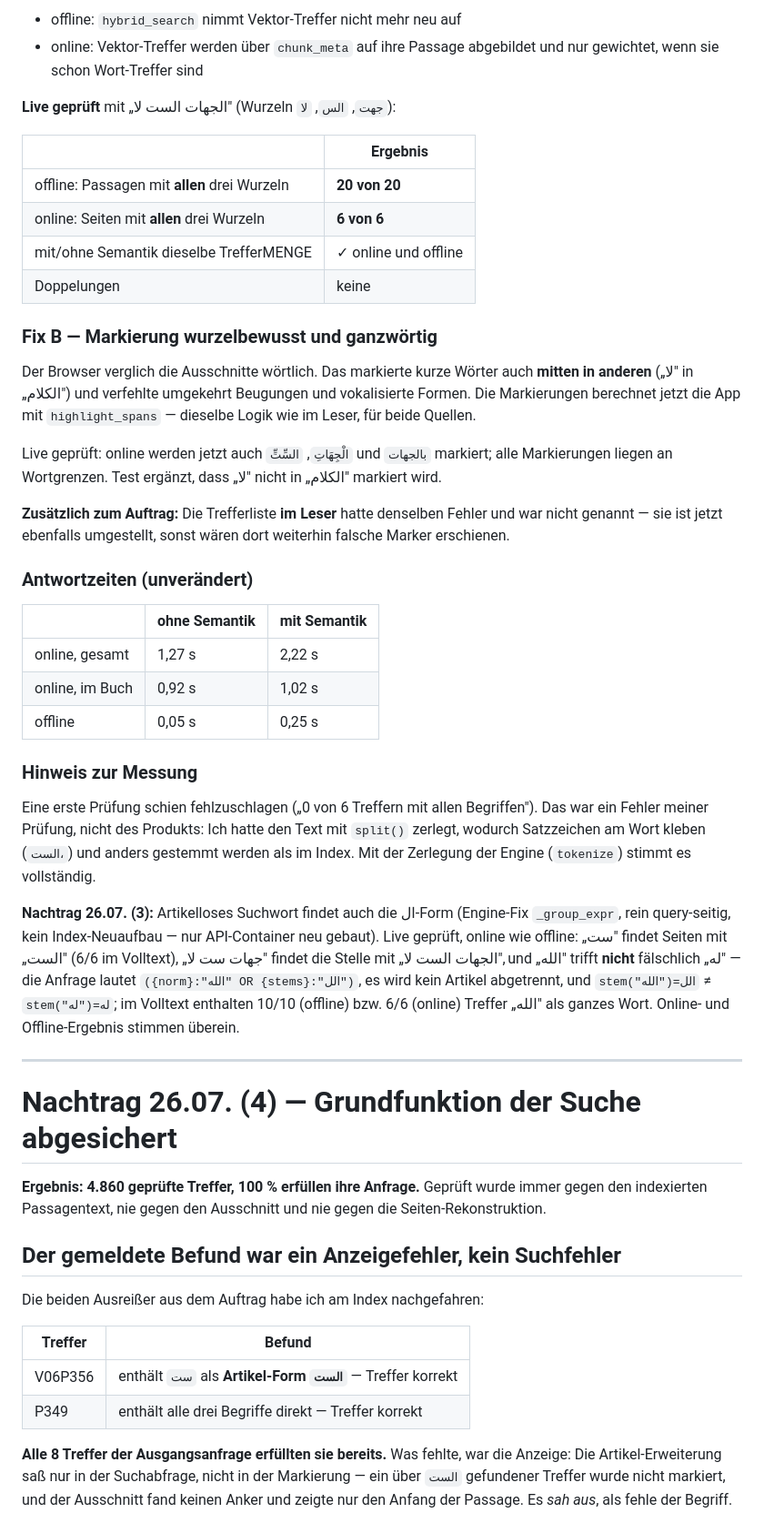
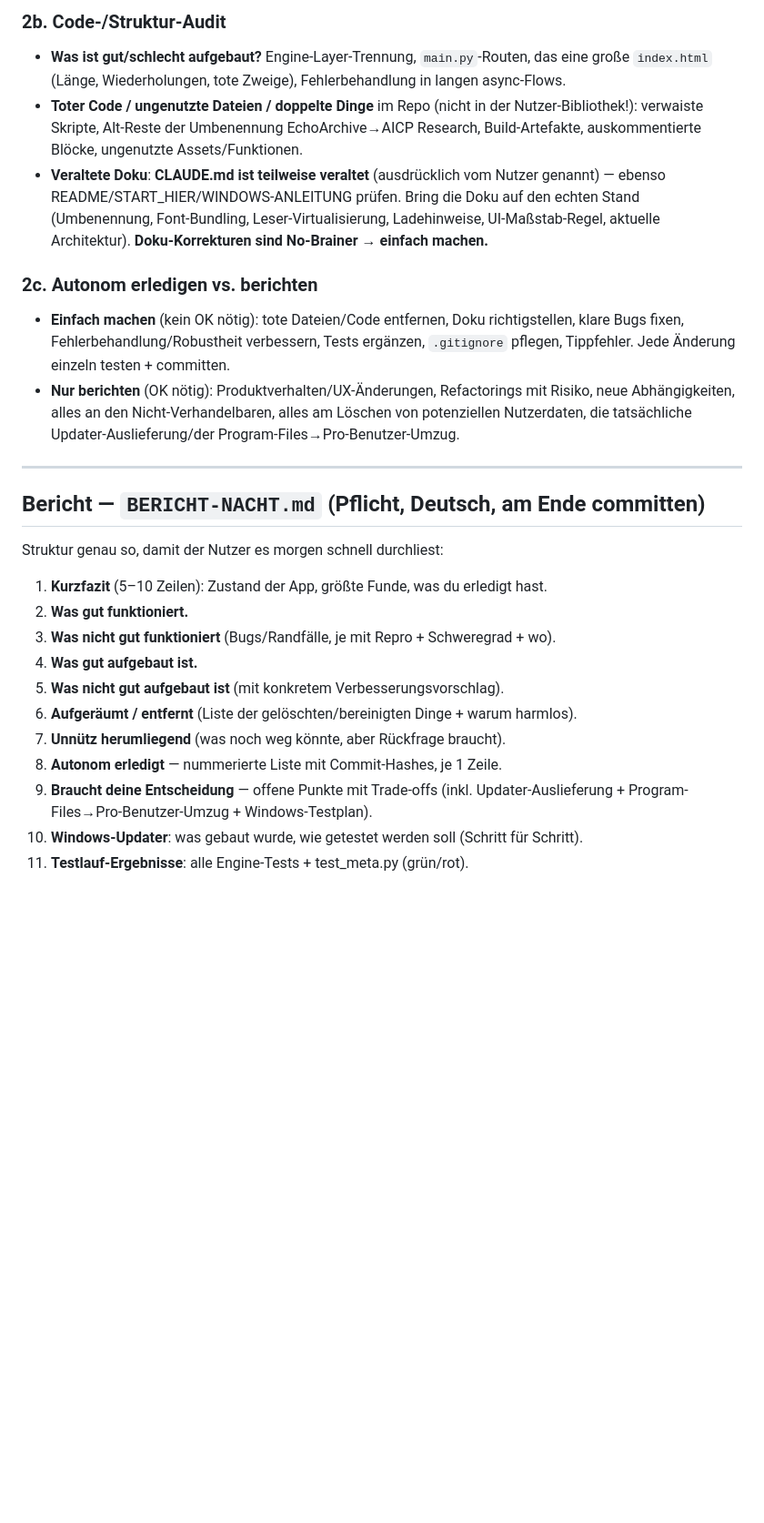
Before and after one commit to beljourani/aicp-research, a Markdown page: STATUS-NACHT.md, the part around one of its changes. Shown at 91% size. Drawn GitHub-style; blank space fills up the shorter version.

Commit message:
Nachtauftrag fuer Mac-Session: Windows-Updater bauen + Stresstest/Audit/Aufraeumen mit Bericht

```diff
--- a/STATUS-NACHT.md
+++ b/STATUS-NACHT.md
@@ -129,71 +106,38 @@ die gesuchten Wörter gar nicht enthalten, und dieselbe Stelle konnte doppelt er
 
-- offline: `hybrid_search` nimmt Vektor-Treffer nicht mehr neu auf
-- online: Vektor-Treffer werden über `chunk_meta` auf ihre Passage abgebildet und nur gewichtet,
-  wenn sie schon Wort-Treffer sind
+### 2b. Code-/Struktur-Audit
+- **Was ist gut/schlecht aufgebaut?** Engine-Layer-Trennung, `main.py`-Routen, das eine große
+  `index.html` (Länge, Wiederholungen, tote Zweige), Fehlerbehandlung in langen async-Flows.
+- **Toter Code / ungenutzte Dateien / doppelte Dinge** im Repo (nicht in der Nutzer-Bibliothek!):
+  verwaiste Skripte, Alt-Reste der Umbenennung EchoArchive→AICP Research, Build-Artefakte,
+  auskommentierte Blöcke, ungenutzte Assets/Funktionen.
+- **Veraltete Doku**: **CLAUDE.md ist teilweise veraltet** (ausdrücklich vom Nutzer genannt) —
+  ebenso README/START_HIER/WINDOWS-ANLEITUNG prüfen. Bring die Doku auf den echten Stand
+  (Umbenennung, Font-Bundling, Leser-Virtualisierung, Ladehinweise, UI-Maßstab-Regel, aktuelle
+  Architektur). **Doku-Korrekturen sind No-Brainer → einfach machen.**
 
-**Live geprüft** mit „الجهات الست لا" (Wurzeln `جهت`, `الس`, `لا`):
-
-| | Ergebnis |
-|---|---|
-| offline: Passagen mit **allen** drei Wurzeln | **20 von 20** |
-| online: Seiten mit **allen** drei Wurzeln | **6 von 6** |
-| mit/ohne Semantik dieselbe TrefferMENGE | ✓ online und offline |
-| Doppelungen | keine |
-
-### Fix B — Markierung wurzelbewusst und ganzwörtig
-
-Der Browser verglich die Ausschnitte wörtlich. Das markierte kurze Wörter auch **mitten in
-anderen** („لا" in „الكلام") und verfehlte umgekehrt Beugungen und vokalisierte Formen. Die
-Markierungen berechnet jetzt die App mit `highlight_spans` — dieselbe Logik wie im Leser, für beide
-Quellen.
-
-Live geprüft: online werden jetzt auch `الْجِهَاتِ`, `السِّتِّ` und `بالجهات` markiert; alle
-Markierungen liegen an Wortgrenzen. Test ergänzt, dass „لا" nicht in „الكلام" markiert wird.
-
-**Zusätzlich zum Auftrag:** Die Trefferliste **im Leser** hatte denselben Fehler und war nicht
-genannt — sie ist jetzt ebenfalls umgestellt, sonst wären dort weiterhin falsche Marker erschienen.
-
-### Antwortzeiten (unverändert)
-
-| | ohne Semantik | mit Semantik |
-|---|---|---|
-| online, gesamt | 1,27 s | 2,22 s |
-| online, im Buch | 0,92 s | 1,02 s |
-| offline | 0,05 s | 0,25 s |
-
-### Hinweis zur Messung
-
-Eine erste Prüfung schien fehlzuschlagen („0 von 6 Treffern mit allen Begriffen"). Das war ein
-Fehler meiner Prüfung, nicht des Produkts: Ich hatte den Text mit `split()` zerlegt, wodurch
-Satzzeichen am Wort kleben (`الست،`) und anders gestemmt werden als im Index. Mit der Zerlegung der
-Engine (`tokenize`) stimmt es vollständig.
-
-**Nachtrag 26.07. (3):** Artikelloses Suchwort findet auch die ال-Form (Engine-Fix `_group_expr`,
-rein query-seitig, kein Index-Neuaufbau — nur API-Container neu gebaut). Live geprüft, online wie
-offline: „ست" findet Seiten mit „الست" (6/6 im Volltext), „جهات ست لا" findet die Stelle mit
-„الجهات الست لا", und „الله" trifft **nicht** fälschlich „له" — die Anfrage lautet
-`({norm}:"الله" OR {stems}:"الل")`, es wird kein Artikel abgetrennt, und `stem("الله")=الل` ≠
-`stem("له")=له`; im Volltext enthalten 10/10 (offline) bzw. 6/6 (online) Treffer „الله" als ganzes
-Wort. Online- und Offline-Ergebnis stimmen überein.
+### 2c. Autonom erledigen vs. berichten
+- **Einfach machen** (kein OK nötig): tote Dateien/Code entfernen, Doku richtigstellen, klare Bugs
+  fixen, Fehlerbehandlung/Robustheit verbessern, Tests ergänzen, `.gitignore` pflegen, Tippfehler.
+  Jede Änderung einzeln testen + committen.
+- **Nur berichten** (OK nötig): Produktverhalten/UX-Änderungen, Refactorings mit Risiko, neue
+  Abhängigkeiten, alles an den Nicht-Verhandelbaren, alles am Löschen von potenziellen Nutzerdaten,
+  die tatsächliche Updater-Auslieferung/der Program-Files→Pro-Benutzer-Umzug.
 
 ---
 
-# Nachtrag 26.07. (4) — Grundfunktion der Suche abgesichert
+## Bericht — `BERICHT-NACHT.md` (Pflicht, Deutsch, am Ende committen)
 
-**Ergebnis: 4.860 geprüfte Treffer, 100 % erfüllen ihre Anfrage.** Geprüft wurde immer gegen den
-indexierten Passagentext, nie gegen den Ausschnitt und nie gegen die Seiten-Rekonstruktion.
+Struktur genau so, damit der Nutzer es morgen schnell durchliest:
+1. **Kurzfazit** (5–10 Zeilen): Zustand der App, größte Funde, was du erledigt hast.
+2. **Was gut funktioniert.**
+3. **Was nicht gut funktioniert** (Bugs/Randfälle, je mit Repro + Schweregrad + wo).
+4. **Was gut aufgebaut ist.**
+5. **Was nicht gut aufgebaut ist** (mit konkretem Verbesserungsvorschlag).
+6. **Aufgeräumt / entfernt** (Liste der gelöschten/bereinigten Dinge + warum harmlos).
+7. **Unnütz herumliegend** (was noch weg könnte, aber Rückfrage braucht).
+8. **Autonom erledigt** — nummerierte Liste mit Commit-Hashes, je 1 Zeile.
+9. **Braucht deine Entscheidung** — offene Punkte mit Trade-offs (inkl. Updater-Auslieferung +
+   Program-Files→Pro-Benutzer-Umzug + Windows-Testplan).
+10. **Windows-Updater**: was gebaut wurde, wie getestet werden soll (Schritt für Schritt).
+11. **Testlauf-Ergebnisse**: alle Engine-Tests + test_meta.py (grün/rot).
 
-## Der gemeldete Befund war ein Anzeigefehler, kein Suchfehler
-
-Die beiden Ausreißer aus dem Auftrag habe ich am Index nachgefahren:
-
-| Treffer | Befund |
-|---|---|
-| V06P356 | enthält `ست` als **Artikel-Form `الست`** — Treffer korrekt |
-| P349 | enthält alle drei Begriffe direkt — Treffer korrekt |
-
-**Alle 8 Treffer der Ausgangsanfrage erfüllten sie bereits.** Was fehlte, war die Anzeige: Die
-Artikel-Erweiterung saß nur in der Suchabfrage, nicht in der Markierung — ein über `الست` gefundener
-Treffer wurde nicht markiert, und der Ausschnitt fand keinen Anker und zeigte nur den Anfang der
-Passage. Es *sah aus*, als fehle der Begriff.
-
```
Also changed, not shown: other parts of STATUS-NACHT.md (+94 -206 lines).
